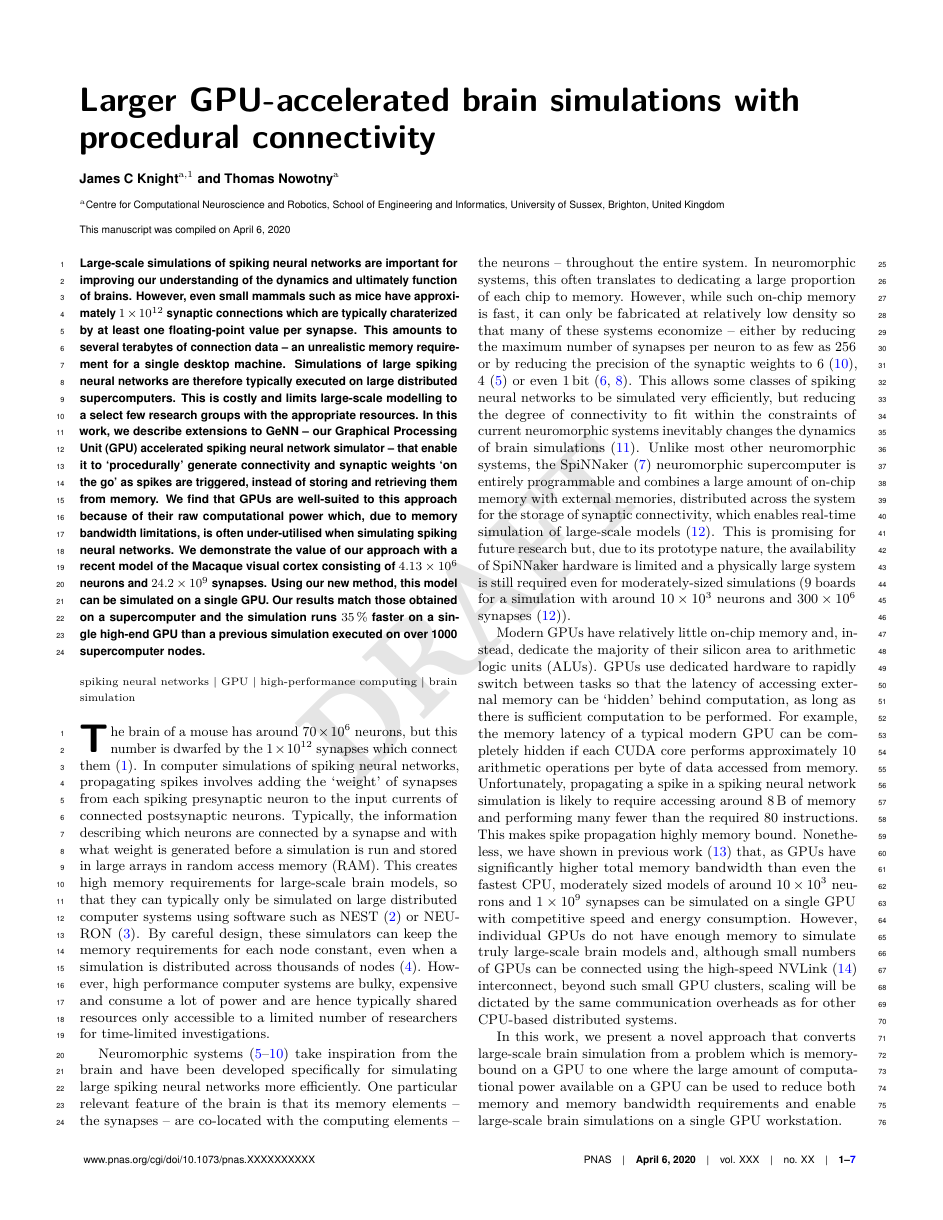
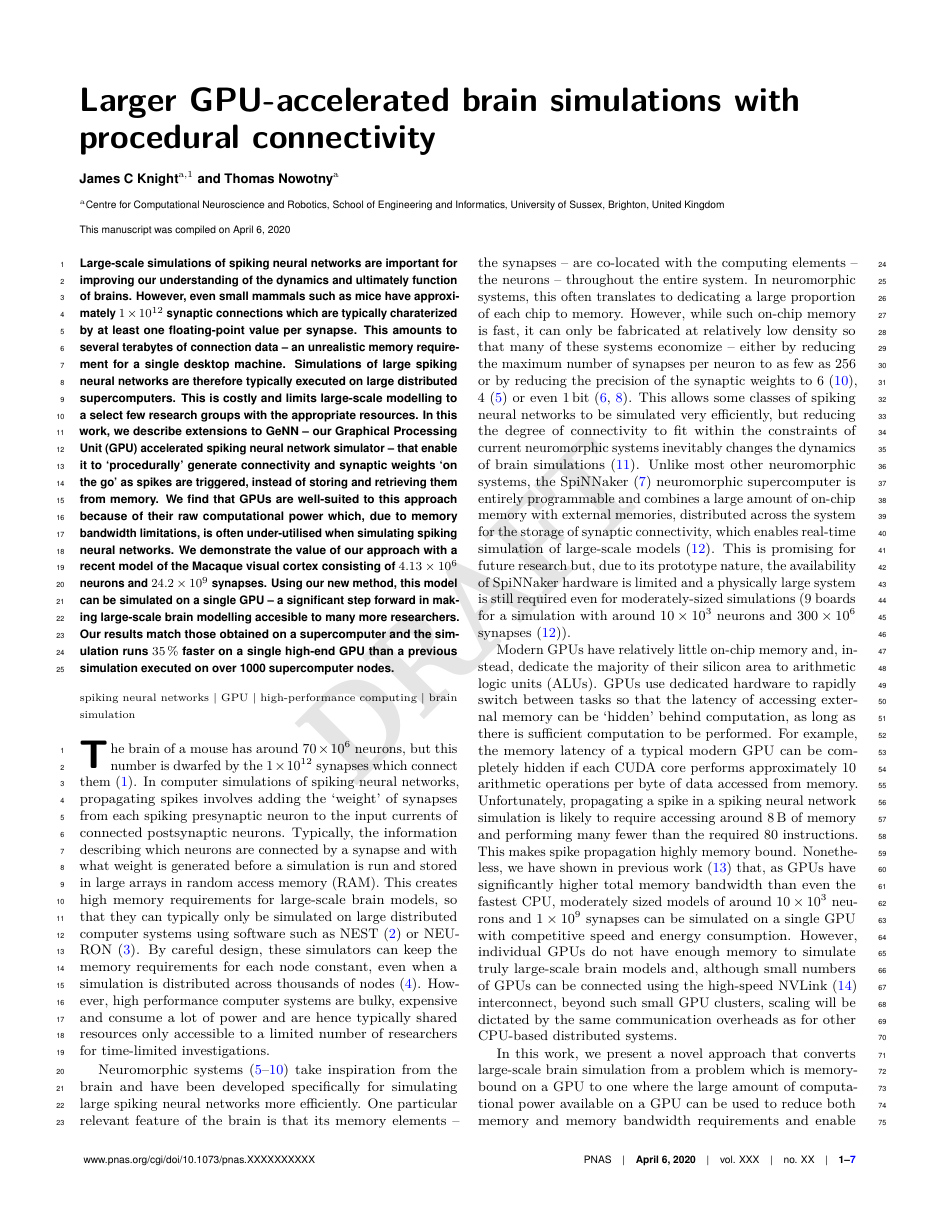
Before and after one commit to BrainsOnBoard/procedural_paper, a LaTeX document (procedural.tex): page 1 of 7. Compiled offline with pdfLaTeX.

Commit message:
potential abstract sentance increasing emphasis on democratic dream

```diff
--- a/procedural.tex
+++ b/procedural.tex
@@ -61,7 +61,7 @@ This is costly and limits large-scale modelling to a select few research groups
 In this work, we describe extensions to GeNN -- our Graphical Processing Unit~(GPU) accelerated spiking neural network simulator -- that enable it to `procedurally' generate connectivity and synaptic weights `on the go' as spikes are triggered, instead of storing and retrieving them from memory.
 We find that GPUs are well-suited to this approach because of their raw computational power which, due to memory bandwidth limitations, is often under-utilised when simulating spiking neural networks.
 We demonstrate the value of our approach with a recent model of the Macaque visual cortex consisting of \num{4.13E6} neurons and \num{24.2E9} synapses.
-Using our new method, this model can be simulated on a single GPU.
+Using our new method, this model can be simulated on a single GPU -- a significant step forward in making  large-scale brain modelling accesible to many more researchers.
 Our results match those obtained on a supercomputer and the simulation runs \SI{35}{\percent} faster on a single high-end GPU than a previous simulation executed on over 1000 supercomputer nodes.
 \end{abstract}
 
```
